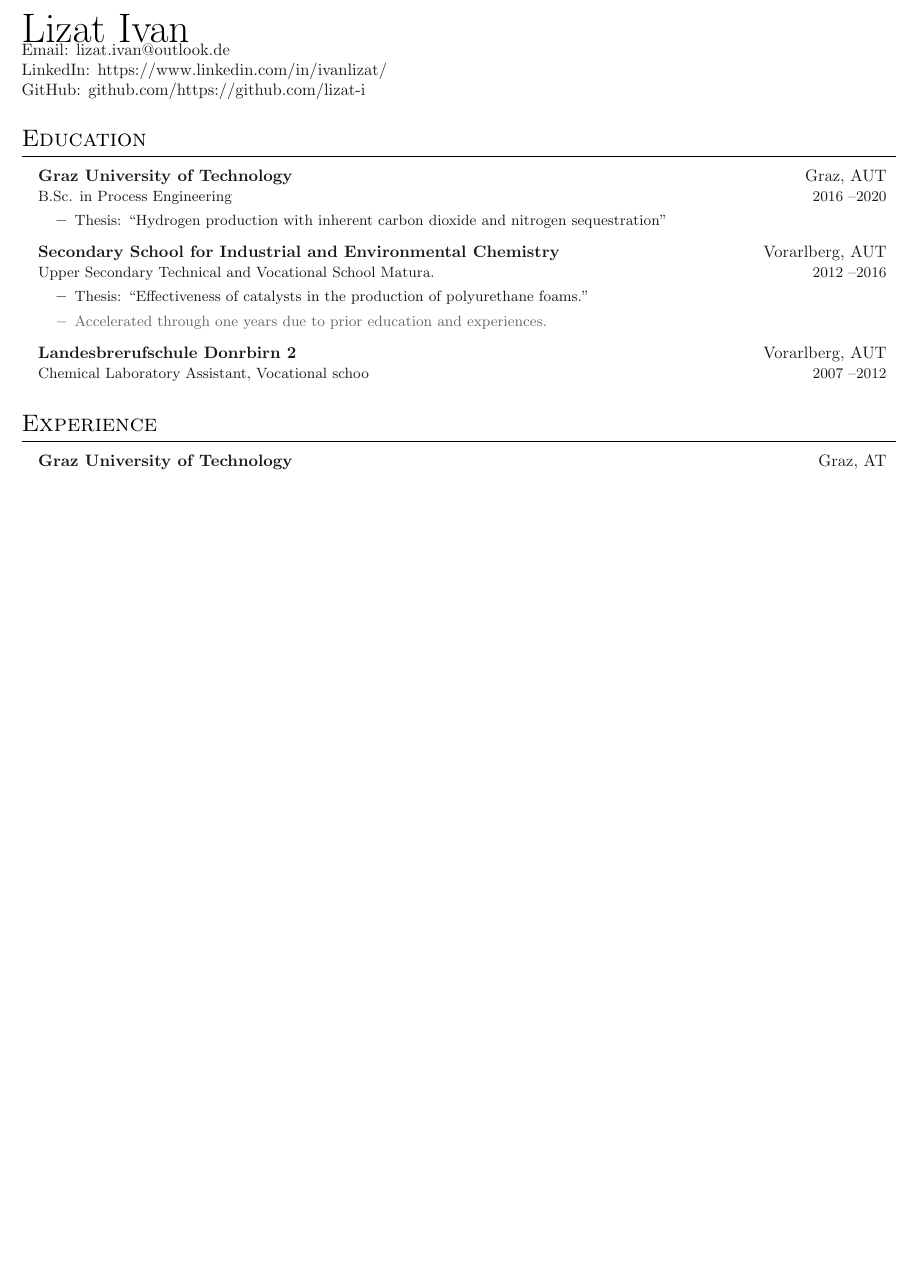
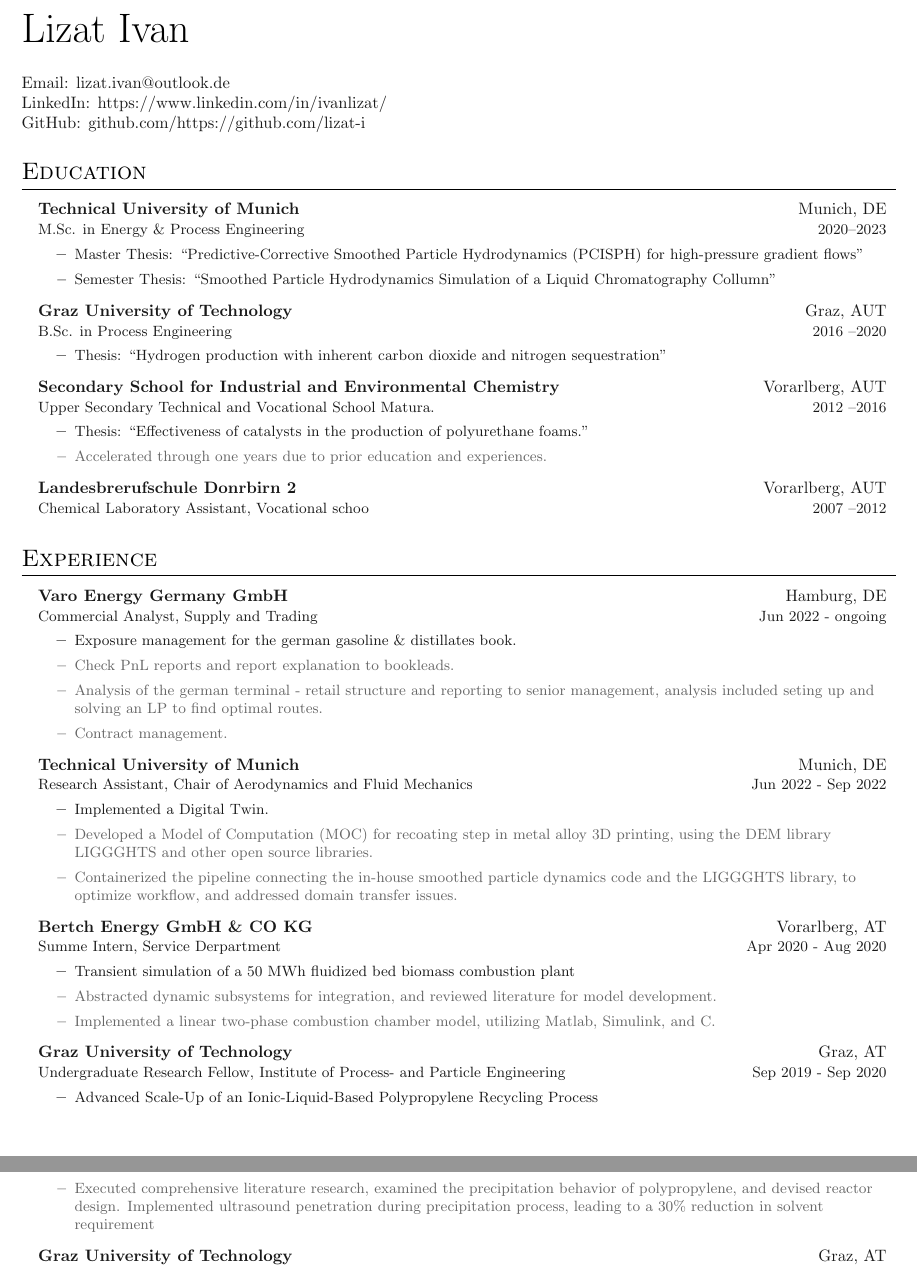
Before and after one commit to lizat-i/CV_eng, a LaTeX document (main.tex): part of page 1 of 2 before the commit and two parts of pages 1 and 2 of 2 after it, the two joined at a grey line, cut so that both start at the same text, the shorter picture padded with empty space. Compiled offline with pdfLaTeX.

Commit message:
finished refreshed

```diff
--- a/main.tex
+++ b/main.tex
@@ -15,11 +15,14 @@
 
 \boldname{Lizat}{Ivan}{}
 
+
+
 \begin{document}
 
 % Heading
 \headinginline{Lizat Ivan}{
-    %Website: \website{dcetin.me} \\
+    \vspace{20 pt}
+
     Email: \email{lizat.ivan@outlook.de} \\
     LinkedIn: \linkedin{https://www.linkedin.com/in/ivanlizat/} \\
     GitHub: \github{https://github.com/lizat-i}
@@ -37,15 +40,12 @@
 
 \outerlist{
 
-    % \entrybig{\textbf{Technical University of Munich}}{Munich, DE}
-    % {M.Sc. in Energy \& Process Engineering }{2020\textendash 2023}
-    % \innerlist{
-    %     \entry{Master Thesis: "Predictive-Corrective Smoothed Particle Hydrodynamics (PCISPH) for high-pressure gradient flows"}
-    %     \entry{Semester Thesis: "Smoothed Particle Hydrodynamics Simulation of a Liquid Chromatography Collumn"}
-    % }
-    % \innerlist{
-    % 	\entry{Master Thesis: "Implementation of predictive-corrective lagrangian solver"}
-    % }
+    \entrybig{\textbf{Technical University of Munich}}{Munich, DE}
+    {M.Sc. in Energy \& Process Engineering }{2020\textendash 2023}
+    \innerlist{
+        \entry{Master Thesis: "Predictive-Corrective Smoothed Particle Hydrodynamics (PCISPH) for high-pressure gradient flows"}
+        \entry{Semester Thesis: "Smoothed Particle Hydrodynamics Simulation of a Liquid Chromatography Collumn"}
+    }
 
     \entrybig
     {\textbf{Graz University of Technology}}{Graz, AUT}
@@ -71,41 +71,41 @@
 
 \outerlist{
 
-    % \entrybig
-    % {\textbf{Varo Energy Germany GmbH}}{Hamburg, DE}
-    % {Commercial Analyst, Supply and Trading}{Jun 2022 - ongoing}
-    % \innerlist{
-    %     \entry{Exposure management for the german gasoline \& distillates book. }
-    %     \entryextra{Check PnL reports and report explanation to bookleads. }
-    %     \entryextra{Analysis of the german terminal - retail structure and reporting to senior management, analysis included seting up and solving an LP to find optimal routes.}
-    %     \entryextra{Contract management.}
-    % }
+    \entrybig
+    {\textbf{Varo Energy Germany GmbH}}{Hamburg, DE}
+    {Commercial Analyst, Supply and Trading}{Jun 2022 - ongoing}
+    \innerlist{
+        \entry{Exposure management for the german gasoline \& distillates book. }
+        \entryextra{Check PnL reports and report explanation to bookleads. }
+        \entryextra{Analysis of the german terminal - retail structure and reporting to senior management, analysis included seting up and solving an LP to find optimal routes.}
+        \entryextra{Contract management.}
+    }
 
-    % \entrybig
-    % {\textbf{Technical University of Munich}}{Munich, DE}
-    % {Research Assistant, Chair of Aerodynamics and Fluid Mechanics}{Jun 2022 - Sep 2022}
-    % \innerlist{
-    %     \entry{Implemented a Digital Twin.}
-    %     \entryextra{Developed a Model of Computation (MOC) for recoating step in metal alloy 3D printing, using the DEM library LIGGGHTS and other open source libraries.}
-    %     \entryextra{Containerized the pipeline connecting the in-house smoothed particle dynamics code and the LIGGGHTS library, to optimize workflow, and addressed domain transfer issues.}
-    % }
+    \entrybig
+    {\textbf{Technical University of Munich}}{Munich, DE}
+    {Research Assistant, Chair of Aerodynamics and Fluid Mechanics}{Jun 2022 - Sep 2022}
+    \innerlist{
+        \entry{Implemented a Digital Twin.}
+        \entryextra{Developed a Model of Computation (MOC) for recoating step in metal alloy 3D printing, using the DEM library LIGGGHTS and other open source libraries.}
+        \entryextra{Containerized the pipeline connecting the in-house smoothed particle dynamics code and the LIGGGHTS library, to optimize workflow, and addressed domain transfer issues.}
+    }
 
-    % \entrybig
-    % {\textbf{Bertch Energy GmbH & CO KG}}{Vorarlberg, AT}
-    % {Summe Intern, Service Derpartment}{Apr 2020 - Aug 2020}
-    % \innerlist{
-    %     \entry{Transient simulation of a 50 MWh fluidized bed biomass combustion plant }
-    %     \entryextra{Abstracted dynamic subsystems for integration, and reviewed literature for model development.}
-    %     \entryextra{Implemented a linear two-phase combustion chamber model, utilizing Matlab, Simulink, and C.}
-    % }
+    \entrybig
+    {\textbf{Bertch Energy GmbH \& CO KG}}{Vorarlberg, AT}
+    {Summe Intern, Service Derpartment}{Apr 2020 - Aug 2020}
+    \innerlist{
+        \entry{Transient simulation of a 50 MWh fluidized bed biomass combustion plant }
+        \entryextra{Abstracted dynamic subsystems for integration, and reviewed literature for model development.}
+        \entryextra{Implemented a linear two-phase combustion chamber model, utilizing Matlab, Simulink, and C.}
+    }
 
-    % \entrybig
-    % {\textbf{Graz University of Technology}}{Graz, AT}
-    % {Undergraduate Research Fellow, Institute of Process- and Particle Engineering}{Sep 2019 - Sep 2020}
-    % \innerlist{
-    %     \entry{Advanced Scale-Up of an Ionic-Liquid-Based Polypropylene Recycling Process}
-    %     \entryextra{Executed comprehensive literature research, examined the precipitation behavior of polypropylene, and devised reactor design. Implemented ultrasound penetration during precipitation process, leading to a 30\% reduction in solvent requirement}
-    % }
+    \entrybig
+    {\textbf{Graz University of Technology}}{Graz, AT}
+    {Undergraduate Research Fellow, Institute of Process- and Particle Engineering}{Sep 2019 - Sep 2020}
+    \innerlist{
+        \entry{Advanced Scale-Up of an Ionic-Liquid-Based Polypropylene Recycling Process}
+        \entryextra{Executed comprehensive literature research, examined the precipitation behavior of polypropylene, and devised reactor design. Implemented ultrasound penetration during precipitation process, leading to a 30\% reduction in solvent requirement}
+    }
 
     \entrybig
     {\textbf{Graz University of Technology}}{Graz, AT}
```
Also changed, not shown: 10 other files.
